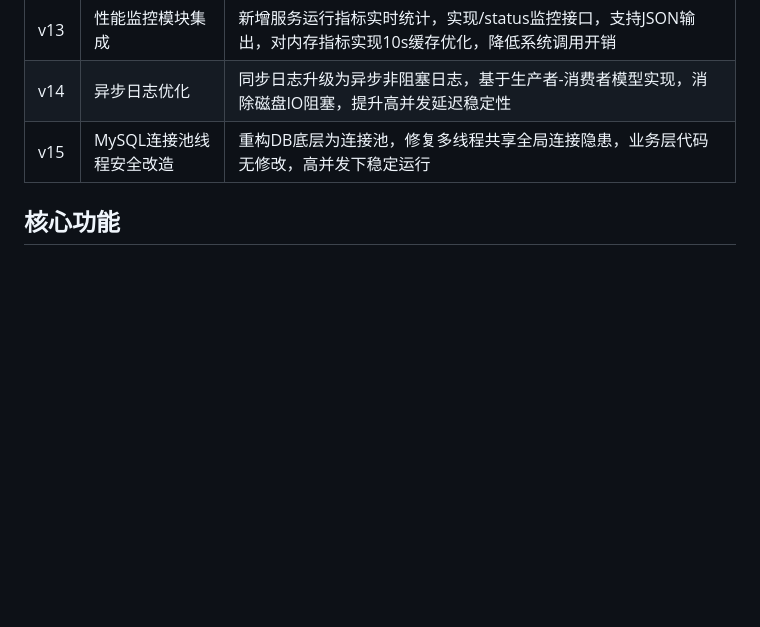
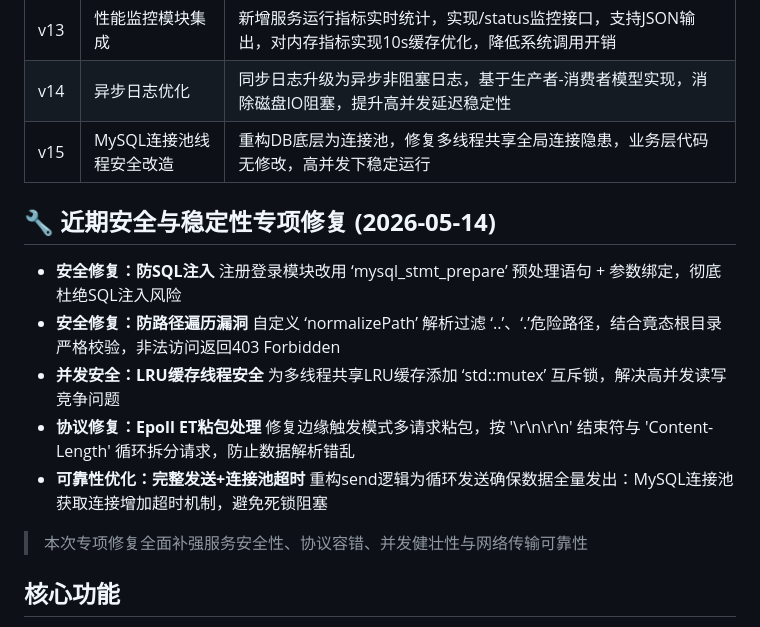
Before and after one commit to Archer11-q/c-_socket_http_server, a Markdown page: README.md, the part around the change. GitHub-like rendering; blank space fills up the shorter version.

Commit message:
docs: 修复SQL注入/路径遍历/LRU线程安全/Epoll粘包/连接池超时等关键安全与稳定性问题

```diff
--- a/README.md
+++ b/README.md
@@ -212,6 +212,19 @@ curl http://localhost:8080/status
 | v14  | 异步日志优化           | 同步日志升级为异步非阻塞日志，基于生产者-消费者模型实现，消除磁盘IO阻塞，提升高并发延迟稳定性                    |
 | v15  | MySQL连接池线程安全改造 | 重构DB底层为连接池，修复多线程共享全局连接隐患，业务层代码无修改，高并发下稳定运行                          |
 
+## 🔧 **近期安全与稳定性专项修复 (2026-05-14)**
+- **安全修复：防SQL注入**
+  注册登录模块改用 ‘mysql_stmt_prepare’ 预处理语句 + 参数绑定，彻底杜绝SQL注入风险
+- **安全修复：防路径遍历漏洞**
+  自定义 ‘normalizePath’ 解析过滤 ‘..’、‘.’危险路径，结合竟态根目录严格校验，非法访问返回403 Forbidden
+- **并发安全：LRU缓存线程安全**
+  为多线程共享LRU缓存添加 ‘std::mutex’ 互斥锁，解决高并发读写竞争问题
+- **协议修复：Epoll ET粘包处理**
+  修复边缘触发模式多请求粘包，按 '\r\n\r\n' 结束符与 'Content-Length' 循环拆分请求，防止数据解析错乱
+- **可靠性优化：完整发送+连接池超时**
+  重构send逻辑为循环发送确保数据全量发出：MySQL连接池获取连接增加超时机制，避免死锁阻塞
+> 本次专项修复全面补强服务安全性、协议容错、并发健壮性与网络传输可靠性
+
 ## 核心功能
 1. **HTTP协议支持**：兼容GET请求，静态资源（HTML/图片）二进制传输，长连接（Keep-Alive）
 2. **高并发优化**：Epoll ET模式事件驱动，O(1)事件响应，无连接数上限，适合Linux高并发场景
```
Also changed, not shown: docs/development_note.md (+11 -0 lines).
